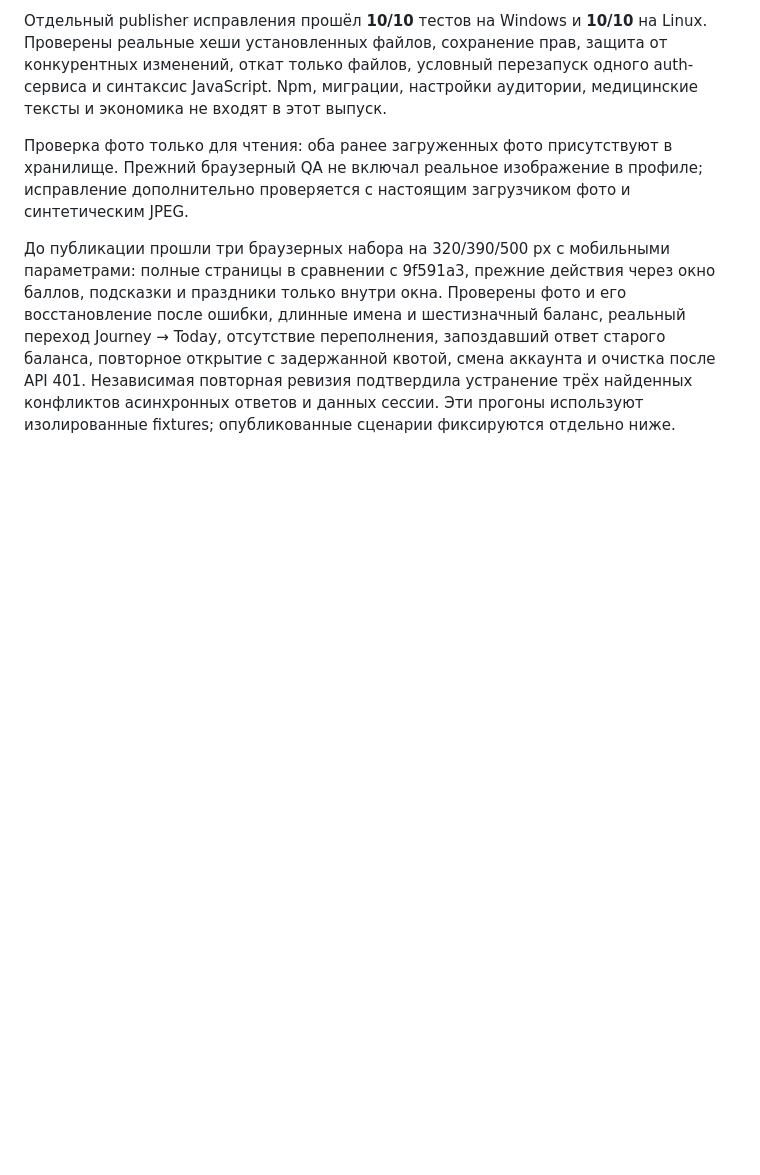
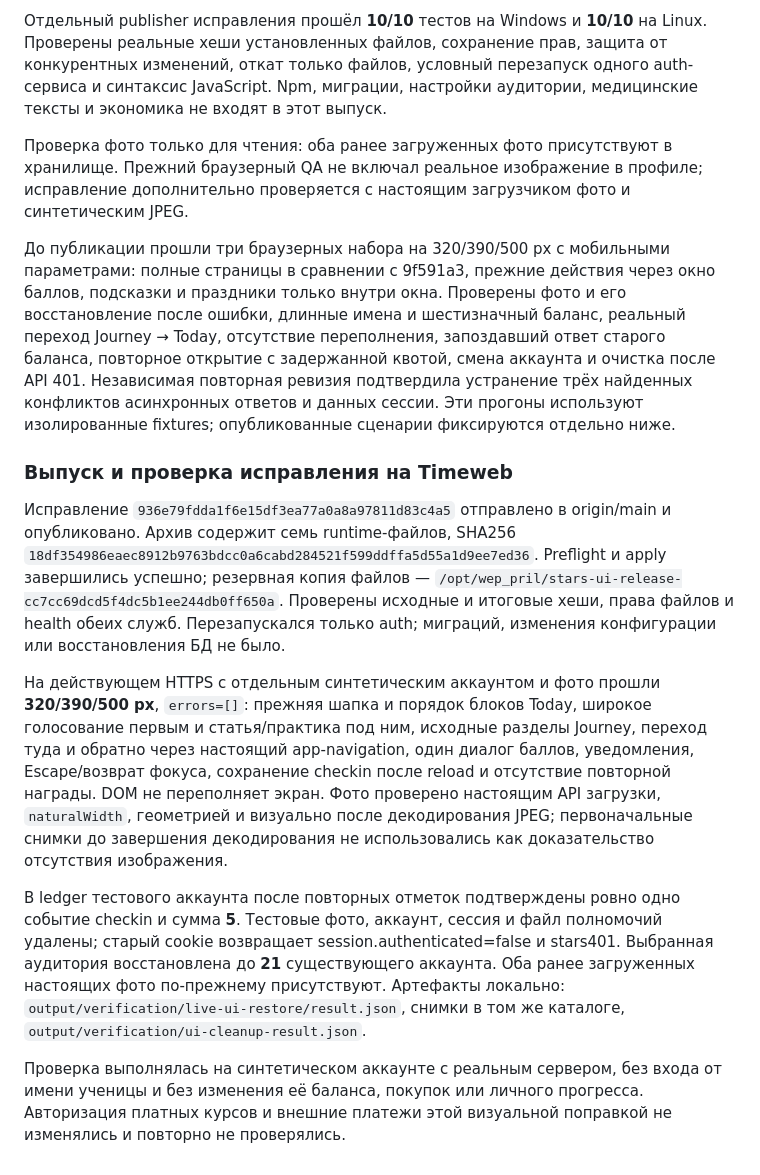
Before and after one commit to UncleMik/webappmappap, a Markdown page: docs/gamification/VERIFICATION.md, the part around the change. Rendered like a GitHub page; blank space fills up the shorter version.

Commit message:
Record published layout restoration checks

```diff
--- a/docs/gamification/VERIFICATION.md
+++ b/docs/gamification/VERIFICATION.md
@@ -47,3 +47,13 @@
 Проверка фото только для чтения: оба ранее загруженных фото присутствуют в хранилище. Прежний браузерный QA не включал реальное изображение в профиле; исправление дополнительно проверяется с настоящим загрузчиком фото и синтетическим JPEG.
 
 До публикации прошли три браузерных набора на 320/390/500 px с мобильными параметрами: полные страницы в сравнении с 9f591a3, прежние действия через окно баллов, подсказки и праздники только внутри окна. Проверены фото и его восстановление после ошибки, длинные имена и шестизначный баланс, реальный переход Journey → Today, отсутствие переполнения, запоздавший ответ старого баланса, повторное открытие с задержанной квотой, смена аккаунта и очистка после API 401. Независимая повторная ревизия подтвердила устранение трёх найденных конфликтов асинхронных ответов и данных сессии. Эти прогоны используют изолированные fixtures; опубликованные сценарии фиксируются отдельно ниже.
+
+### Выпуск и проверка исправления на Timeweb
+
+Исправление `936e79fdda1f6e15df3ea77a0a8a97811d83c4a5` отправлено в origin/main и опубликовано. Архив содержит семь runtime-файлов, SHA256 `18df354986eaec8912b9763bdcc0a6cabd284521f599ddffa5d55a1d9ee7ed36`. Preflight и apply завершились успешно; резервная копия файлов — `/opt/wep_pril/stars-ui-release-cc7cc69dcd5f4dc5b1ee244db0ff650a`. Проверены исходные и итоговые хеши, права файлов и health обеих служб. Перезапускался только auth; миграций, изменения конфигурации или восстановления БД не было.
+
+На действующем HTTPS с отдельным синтетическим аккаунтом и фото прошли **320/390/500 px**, `errors=[]`: прежняя шапка и порядок блоков Today, широкое голосование первым и статья/практика под ним, исходные разделы Journey, переход туда и обратно через настоящий app-navigation, один диалог баллов, уведомления, Escape/возврат фокуса, сохранение checkin после reload и отсутствие повторной награды. DOM не переполняет экран. Фото проверено настоящим API загрузки, `naturalWidth`, геометрией и визуально после декодирования JPEG; первоначальные снимки до завершения декодирования не использовались как доказательство отсутствия изображения.
+
+В ledger тестового аккаунта после повторных отметок подтверждены ровно одно событие checkin и сумма **5**. Тестовые фото, аккаунт, сессия и файл полномочий удалены; старый cookie возвращает session.authenticated=false и stars401. Выбранная аудитория восстановлена до **21** существующего аккаунта. Оба ранее загруженных настоящих фото по-прежнему присутствуют. Артефакты локально: `output/verification/live-ui-restore/result.json`, снимки в том же каталоге, `output/verification/ui-cleanup-result.json`.
+
+Проверка выполнялась на синтетическом аккаунте с реальным сервером, без входа от имени ученицы и без изменения её баланса, покупок или личного прогресса. Авторизация платных курсов и внешние платежи этой визуальной поправкой не изменялись и повторно не проверялись.
```
